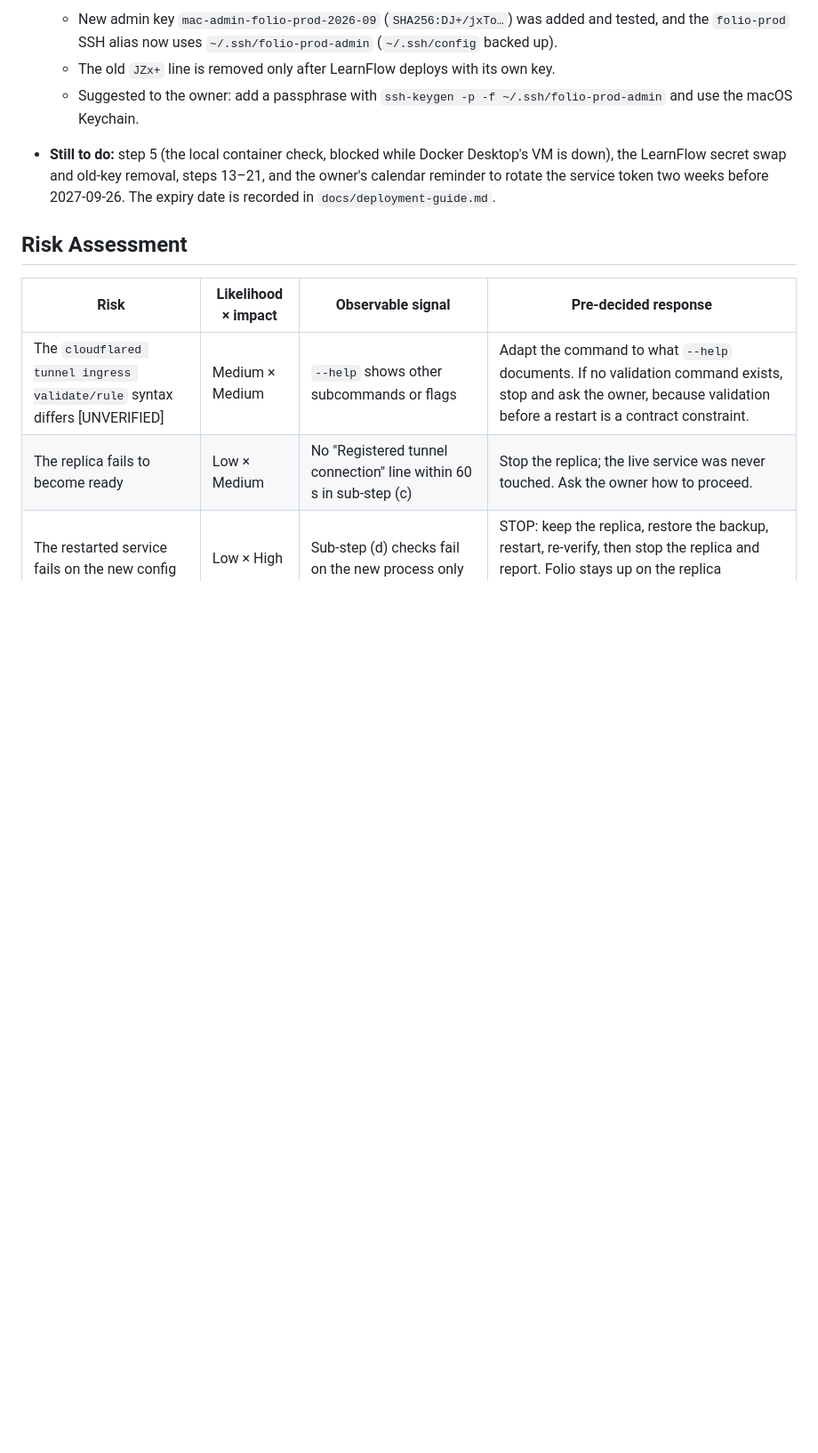
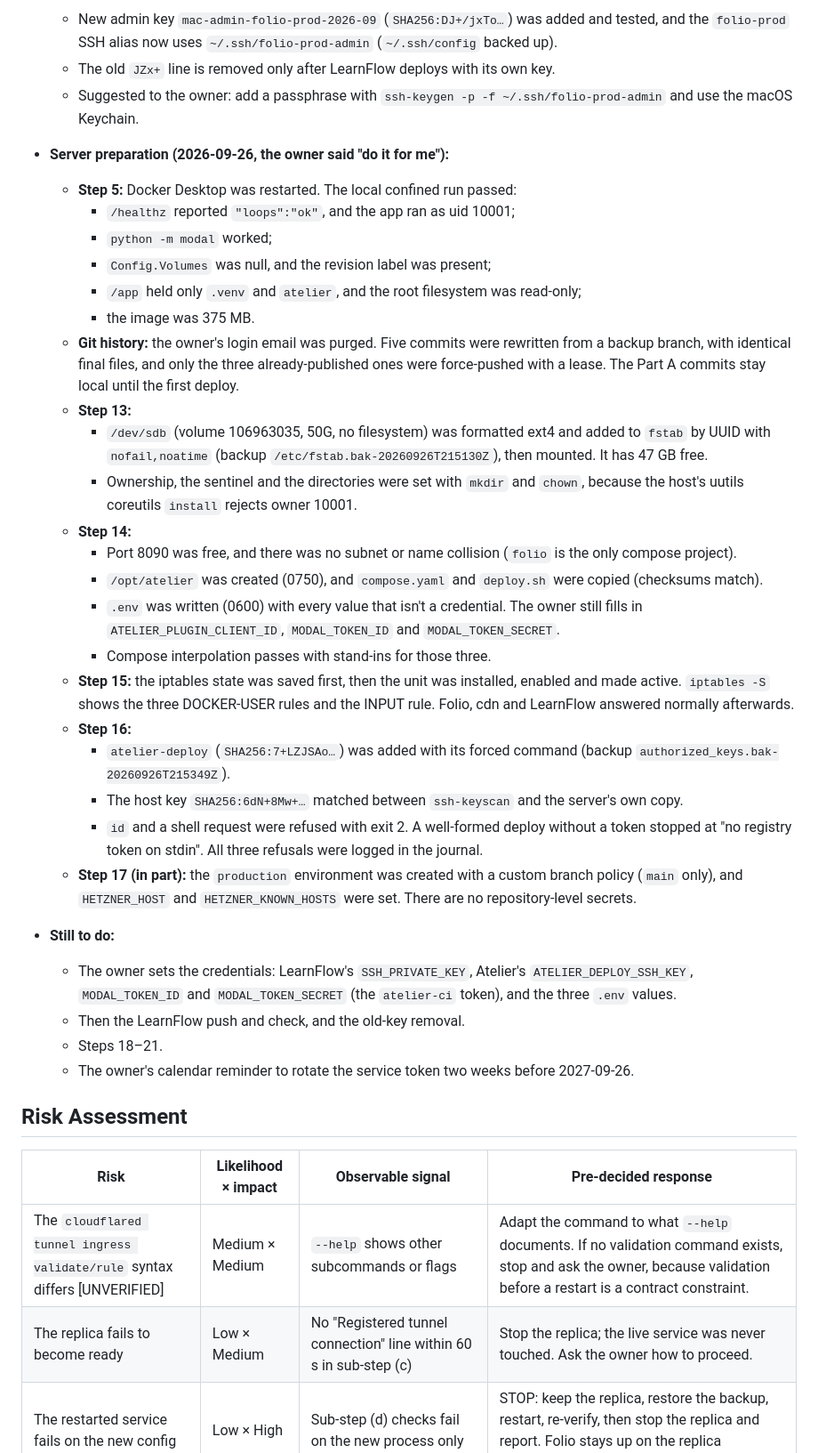
Before and after one commit to flowitup/artio, a Markdown page: plans/260925-1331-atelier-image-studio/phase-04-container-ci-cd-and-rollout.md, the part around one of its changes. Shown at 89% size. Rendered like a GitHub page; blank space fills up the shorter version.

Commit message:
docs: record the server preparation and the deploy-key boundary check

```diff
--- a/plans/260925-1331-atelier-image-studio/phase-04-container-ci-cd-and-rollout.md
+++ b/plans/260925-1331-atelier-image-studio/phase-04-container-ci-cd-and-rollout.md
@@ -713,7 +714,33 @@ All secrets were copied by the owner straight into their password manager. None
   - New admin key `mac-admin-folio-prod-2026-09` (`SHA256:DJ+/jxTo…`) was added and tested, and the `folio-prod` SSH alias now uses `~/.ssh/folio-prod-admin` (`~/.ssh/config` backed up).
   - The old `JZx+` line is removed only after LearnFlow deploys with its own key.
   - Suggested to the owner: add a passphrase with `ssh-keygen -p -f ~/.ssh/folio-prod-admin` and use the macOS Keychain.
-- **Still to do:** step 5 (the local container check, blocked while Docker Desktop's VM is down), the LearnFlow secret swap and old-key removal, steps 13–21, and the owner's calendar reminder to rotate the service token two weeks before 2027-09-26. The expiry date is recorded in `docs/deployment-guide.md`.
+- **Server preparation (2026-09-26, the owner said "do it for me"):**
+  - **Step 5:** Docker Desktop was restarted. The local confined run passed:
+    - `/healthz` reported `"loops":"ok"`, and the app ran as uid 10001;
+    - `python -m modal` worked;
+    - `Config.Volumes` was null, and the revision label was present;
+    - `/app` held only `.venv` and `atelier`, and the root filesystem was read-only;
+    - the image was 375 MB.
+  - **Git history:** the owner's login email was purged. Five commits were rewritten from a backup branch, with identical final files, and only the three already-published ones were force-pushed with a lease. The Part A commits stay local until the first deploy.
+  - **Step 13:**
+    - `/dev/sdb` (volume 106963035, 50G, no filesystem) was formatted ext4 and added to `fstab` by UUID with `nofail,noatime` (backup `/etc/fstab.bak-20260926T215130Z`), then mounted. It has 47 GB free.
+    - Ownership, the sentinel and the directories were set with `mkdir` and `chown`, because the host's uutils coreutils `install` rejects owner 10001.
+  - **Step 14:**
+    - Port 8090 was free, and there was no subnet or name collision (`folio` is the only compose project).
+    - `/opt/atelier` was created (0750), and `compose.yaml` and `deploy.sh` were copied (checksums match).
+    - `.env` was written (0600) with every value that isn't a credential. The owner still fills in `ATELIER_PLUGIN_CLIENT_ID`, `MODAL_TOKEN_ID` and `MODAL_TOKEN_SECRET`.
+    - Compose interpolation passes with stand-ins for those three.
+  - **Step 15:** the iptables state was saved first, then the unit was installed, enabled and made active. `iptables -S` shows the three DOCKER-USER rules and the INPUT rule. Folio, cdn and LearnFlow answered normally afterwards.
+  - **Step 16:**
+    - `atelier-deploy` (`SHA256:7+LZJSAo…`) was added with its forced command (backup `authorized_keys.bak-20260926T215349Z`).
+    - The host key `SHA256:6dN+8Mw+…` matched between `ssh-keyscan` and the server's own copy.
+    - `id` and a shell request were refused with exit 2. A well-formed deploy without a token stopped at "no registry token on stdin". All three refusals were logged in the journal.
+  - **Step 17 (in part):** the `production` environment was created with a custom branch policy (`main` only), and `HETZNER_HOST` and `HETZNER_KNOWN_HOSTS` were set. There are no repository-level secrets.
+- **Still to do:**
+  - The owner sets the credentials: LearnFlow's `SSH_PRIVATE_KEY`, Atelier's `ATELIER_DEPLOY_SSH_KEY`, `MODAL_TOKEN_ID` and `MODAL_TOKEN_SECRET` (the `atelier-ci` token), and the three `.env` values.
+  - Then the LearnFlow push and check, and the old-key removal.
+  - Steps 18–21.
+  - The owner's calendar reminder to rotate the service token two weeks before 2027-09-26.
 
 ## Risk Assessment
 
```
Also changed, not shown: other parts of plans/260925-1331-atelier-image-studio/phase-04-container-ci-cd-and-rollout.md (+5 -4 lines), docs/deployment-guide.md (+60 -25 lines).
